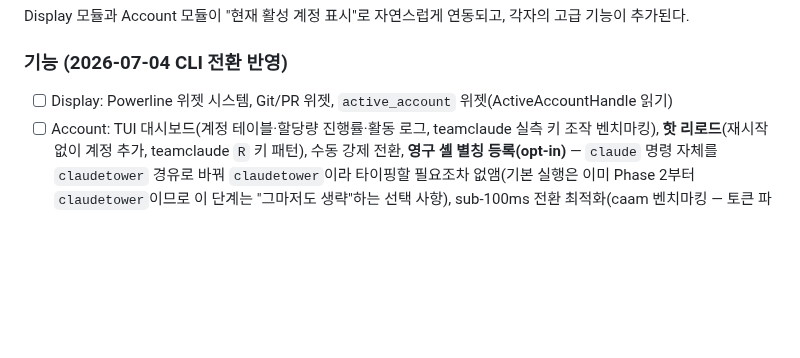
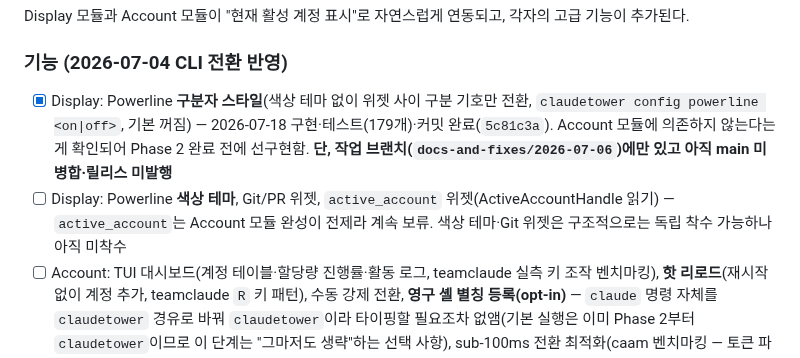
Before and after one commit to sodam-ai/ClaudeTower, a Markdown page: .PRD/03_PHASES.md, the part around the change. GitHub-like rendering; blank space fills up the shorter version.

```diff
--- a/.PRD/03_PHASES.md
+++ b/.PRD/03_PHASES.md
@@ -106,7 +106,8 @@ Phase 1 범위:
 Display 모듈과 Account 모듈이 "현재 활성 계정 표시"로 자연스럽게 연동되고, 각자의 고급 기능이 추가된다.
 
 ### 기능 (2026-07-04 CLI 전환 반영)
-- [ ] Display: Powerline 위젯 시스템, Git/PR 위젯, `active_account` 위젯(ActiveAccountHandle 읽기)
+- [x] Display: Powerline **구분자 스타일**(색상 테마 없이 위젯 사이 구분 기호만 전환, `claudetower config powerline <on|off>`, 기본 꺼짐) — 2026-07-18 구현·테스트(179개)·커밋 완료(`5c81c3a`). Account 모듈에 의존하지 않는다는 게 확인되어 Phase 2 완료 전에 선구현함. **단, 작업 브랜치(`docs-and-fixes/2026-07-06`)에만 있고 아직 main 미병합·릴리스 미발행**
+- [ ] Display: Powerline **색상 테마**, Git/PR 위젯, `active_account` 위젯(ActiveAccountHandle 읽기) — `active_account`는 Account 모듈 완성이 전제라 계속 보류. 색상 테마·Git 위젯은 구조적으로는 독립 착수 가능하나 아직 미착수
 - [ ] Account: TUI 대시보드(계정 테이블·할당량 진행률·활동 로그, teamclaude 실측 키 조작 벤치마킹), **핫 리로드**(재시작 없이 계정 추가, teamclaude `R` 키 패턴), 수동 강제 전환, **영구 셸 별칭 등록(opt-in)** — `claude` 명령 자체를 `claudetower` 경유로 바꿔 `claudetower`이라 타이핑할 필요조차 없앰(기본 실행은 이미 Phase 2부터 `claudetower`이므로 이 단계는 "그마저도 생략"하는 선택 사항), sub-100ms 전환 최적화(caam 벤치마킹 — 토큰 파일 사전 준비 후 교체 방식)
 - [ ] `subagentStatusLine` 커스터마이징(Display, 경쟁 도구 미제공 영역)
 - [ ] `claudetower accounts --history`(신규, 격하) — 과거 여러 날의 사용 패턴 참고용 로컬 집계(ccusage 벤치마킹, UsageHistory 엔티티) — 2026-07-04 재확인으로 MVP에서 Phase 3 부가 기능으로 조정
```
Also changed, not shown: CHECKPOINT.md (+34 -2 lines).
